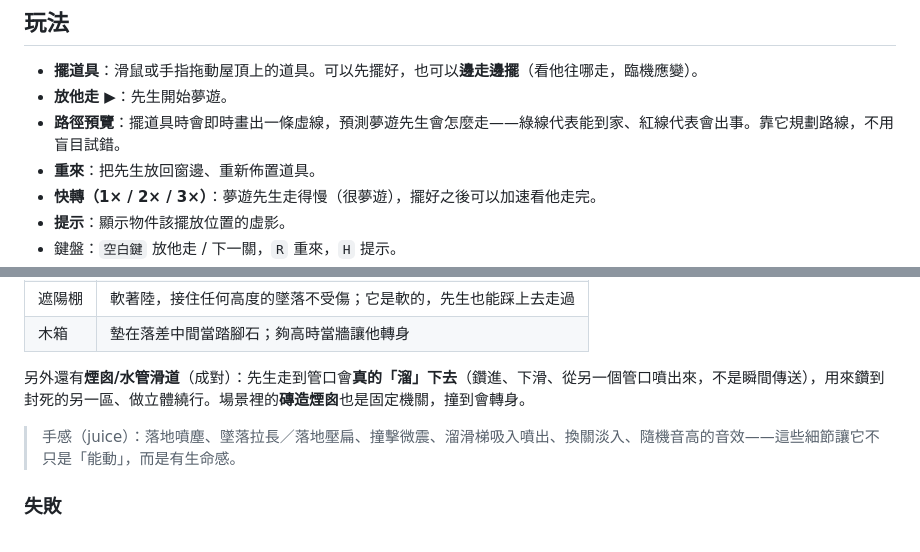
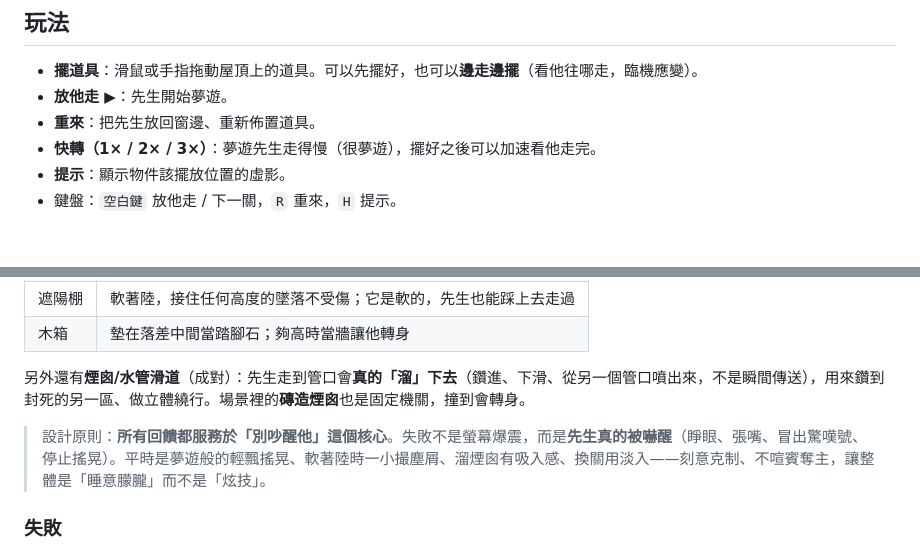
Before and after one commit to KevinChen0718/100-days-vibe-coding, a Markdown page: day-001-sleepwalker/README.md, 2 parts joined by grey strips. GitHub-like rendering; blank space fills up the shorter version.

```diff
--- a/day-001-sleepwalker/README.md
+++ b/day-001-sleepwalker/README.md
@@ -24,7 +24,6 @@ open index.html        # macOS
 
 - **擺道具**：滑鼠或手指拖動屋頂上的道具。可以先擺好，也可以**邊走邊擺**（看他往哪走，臨機應變）。
 - **放他走 ▶**：先生開始夢遊。
-- **路徑預覽**：擺道具時會即時畫出一條虛線，預測夢遊先生會怎麼走——綠線代表能到家、紅線代表會出事。靠它規劃路線，不用盲目試錯。
 - **重來**：把先生放回窗邊、重新佈置道具。
 - **快轉（1× / 2× / 3×）**：夢遊先生走得慢（很夢遊），擺好之後可以加速看他走完。
 - **提示**：顯示物件該擺放位置的虛影。
@@ -43,7 +42,7 @@ open index.html        # macOS
 
 另外還有**煙囪/水管滑道**（成對）：先生走到管口會**真的「溜」下去**（鑽進、下滑、從另一個管口噴出來，不是瞬間傳送），用來鑽到封死的另一區、做立體繞行。場景裡的**磚造煙囪**也是固定機關，撞到會轉身。
 
-> 手感（juice）：落地噴塵、墜落拉長／落地壓扁、撞擊微震、溜滑梯吸入噴出、換關淡入、隨機音高的音效——這些細節讓它不只是「能動」，而是有生命感。
+> 設計原則：**所有回饋都服務於「別吵醒他」這個核心**。失敗不是螢幕爆震，而是**先生真的被嚇醒**（睜眼、張嘴、冒出驚嘆號、停止搖晃）。平時是夢遊般的輕飄搖晃、軟著陸時一小撮塵屑、溜煙囪有吸入感、換關用淡入——刻意克制、不喧賓奪主，讓整體是「睡意朦朧」而不是「炫技」。
 
 ### 失敗
 
```
Also changed, not shown: day-001-sleepwalker/assets/screenshot2.png, day-001-sleepwalker/assets/screenshot3.png (added), 4 other files.
